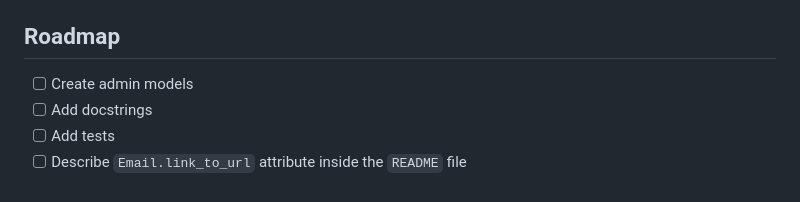
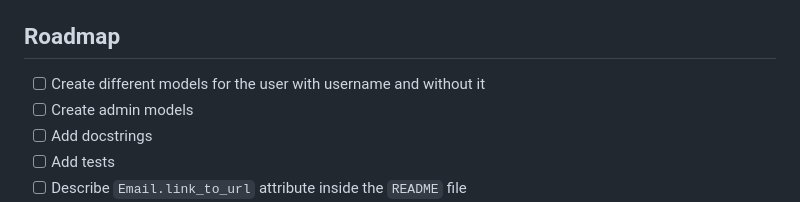
Before and after one commit to ArtyomYaprintsev/drf-auth-email, a Markdown page: README.md, the part around the change. Rendered like a GitHub page.

Commit message:
Update README Roadmap

```diff
--- a/README.md
+++ b/README.md
@@ -248,6 +248,7 @@ Endpoints summary:
 
 ## Roadmap
 
+- [ ] Create different models for the user with username and without it
 - [ ] Create admin models
 - [ ] Add docstrings
 - [ ] Add tests
```
